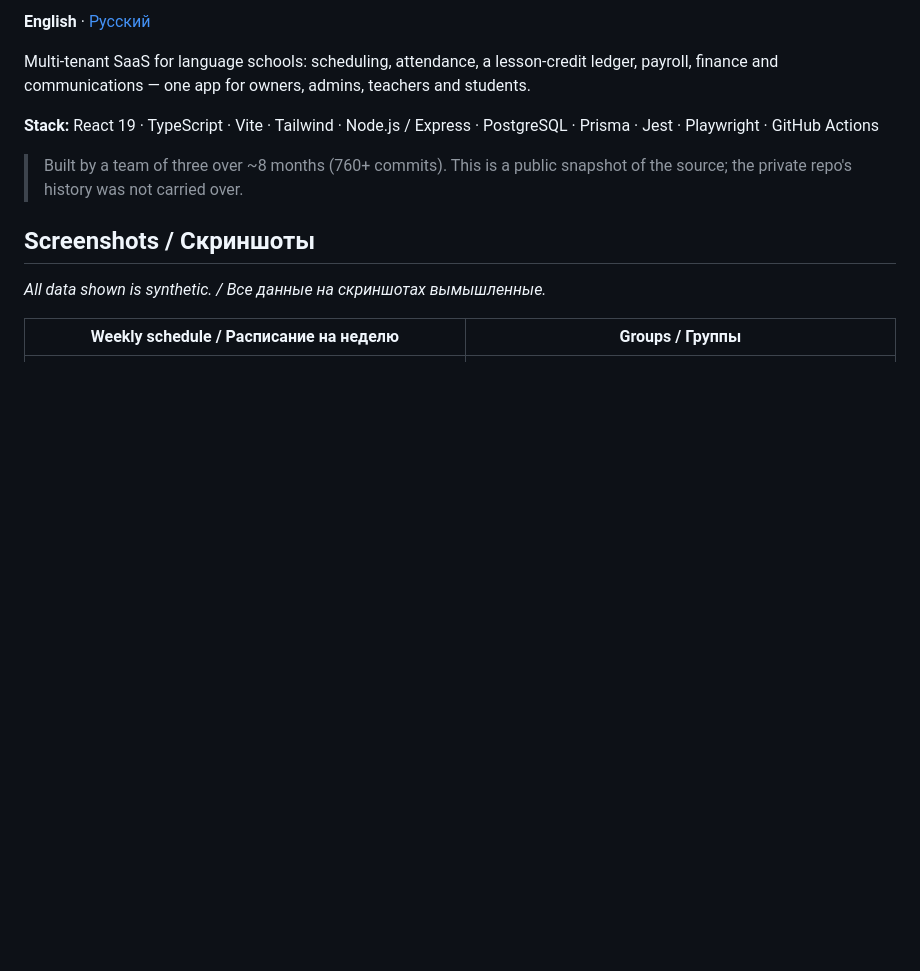
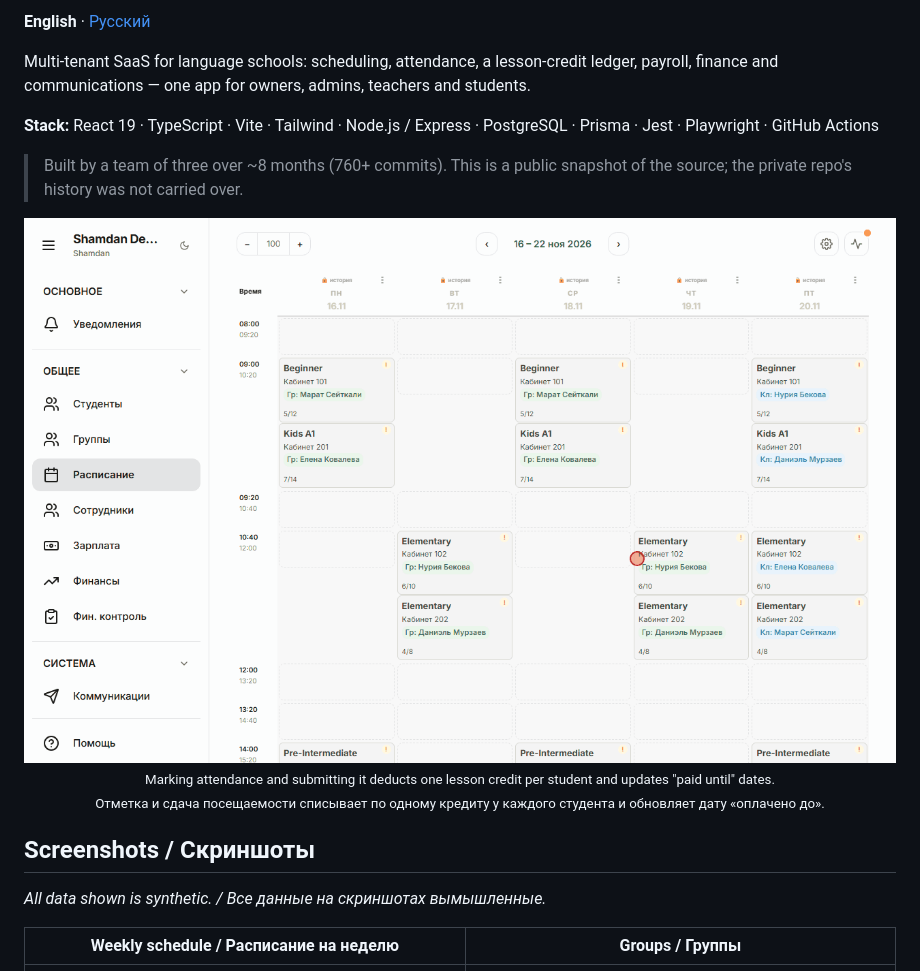
Before and after one commit to Roach173/CRM, a Markdown page: README.md, the part around one of its changes. Rendered like a GitHub page; pictures changed too: docs/screenshots/attendance-demo.gif (added); blank space fills up the shorter version.

Commit message:
README: attendance demo GIF and CI badge
Co-Authored-By: Claude Opus 5.5 <noreply@anthropic.com>

```diff
--- a/README.md
+++ b/README.md
@@ -7,6 +9,11 @@ Multi-tenant SaaS for language schools: scheduling, attendance, a lesson-credit
 **Stack:** React 19 · TypeScript · Vite · Tailwind · Node.js / Express · PostgreSQL · Prisma · Jest · Playwright · GitHub Actions
 
 > Built by a team of three over ~8 months (760+ commits). This is a public snapshot of the source; the private repo's history was not carried over.
+
+<p align="center">
+  <img src="docs/screenshots/attendance-demo.gif" alt="Marking attendance deducts lesson credits / Отметка посещаемости списывает кредиты" width="900">
+  <br><sub>Marking attendance and submitting it deducts one lesson credit per student and updates "paid until" dates.<br>Отметка и сдача посещаемости списывает по одному кредиту у каждого студента и обновляет дату «оплачено до».</sub>
+</p>
 
 ## Screenshots / Скриншоты
 
```
Also changed, not shown: other parts of README.md (+2 -0 lines).
